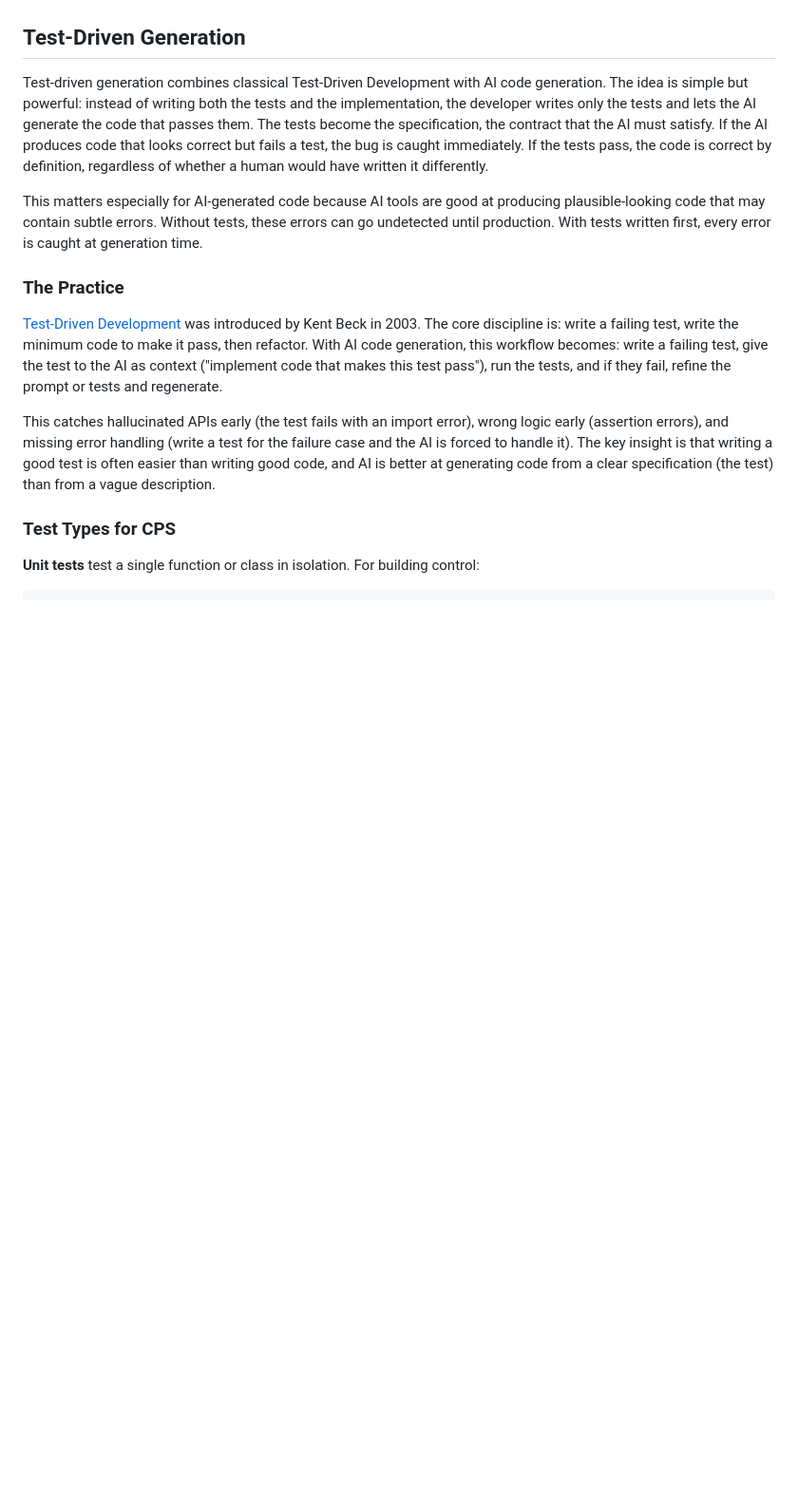
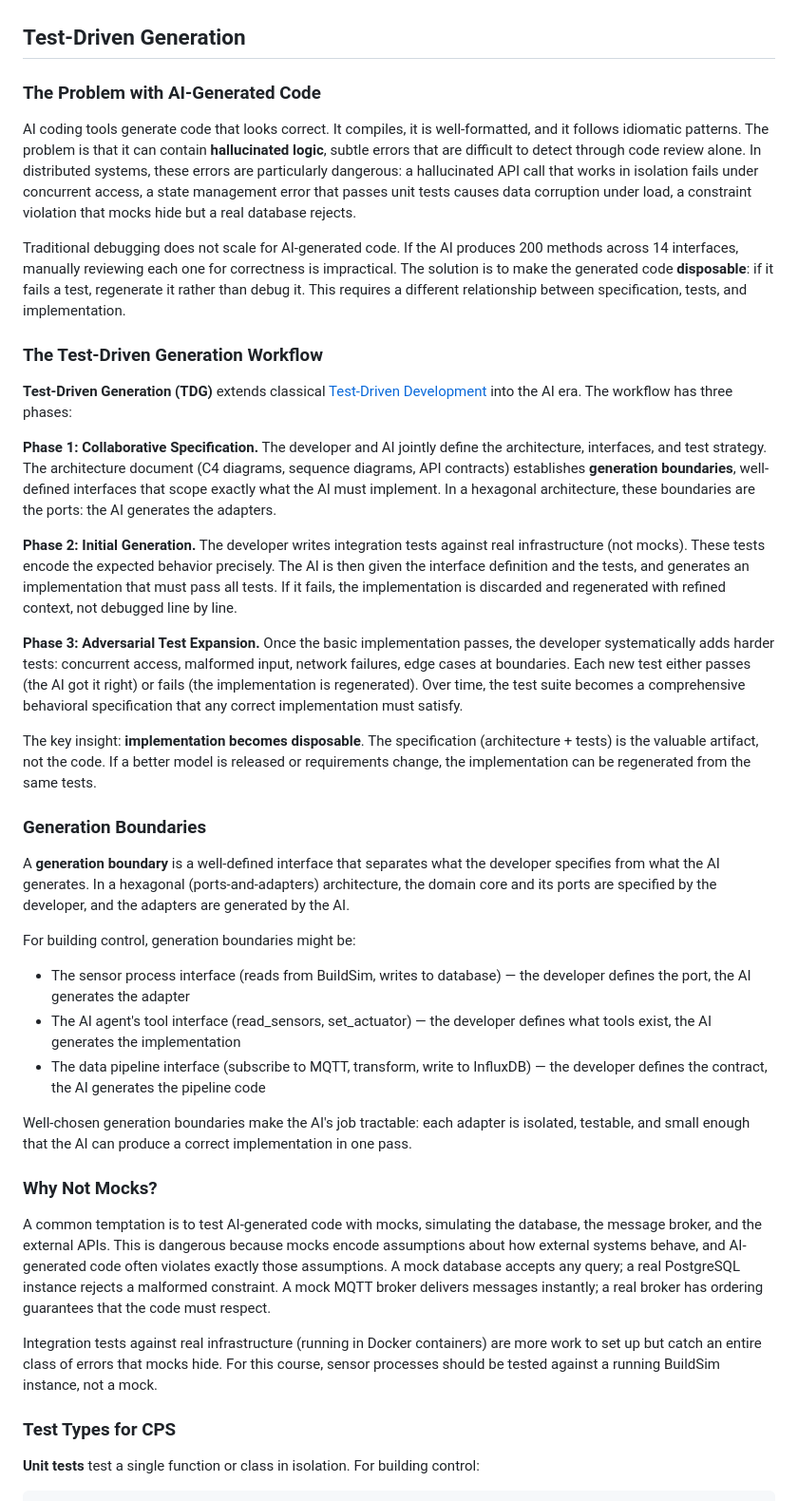
Before and after one commit to eislab-cps/D7065E, a Markdown page: lectures/lecture-5-ai-driven-development.md, the part around the change. Shown at 95% size. GitHub-like rendering; blank space fills up the shorter version.

Commit message:
Rewrite TDG section with three-phase workflow and generation boundaries

```diff
--- a/lectures/lecture-5-ai-driven-development.md
+++ b/lectures/lecture-5-ai-driven-development.md
@@ -42,15 +42,40 @@ flowchart LR
 
 ## Test-Driven Generation
 
-Test-driven generation combines classical Test-Driven Development with AI code generation. The idea is simple but powerful: instead of writing both the tests and the implementation, the developer writes only the tests and lets the AI generate the code that passes them. The tests become the specification, the contract that the AI must satisfy. If the AI produces code that looks correct but fails a test, the bug is caught immediately. If the tests pass, the code is correct by definition, regardless of whether a human would have written it differently.
+### The Problem with AI-Generated Code
 
-This matters especially for AI-generated code because AI tools are good at producing plausible-looking code that may contain subtle errors. Without tests, these errors can go undetected until production. With tests written first, every error is caught at generation time.
+AI coding tools generate code that looks correct. It compiles, it is well-formatted, and it follows idiomatic patterns. The problem is that it can contain **hallucinated logic**, subtle errors that are difficult to detect through code review alone. In distributed systems, these errors are particularly dangerous: a hallucinated API call that works in isolation fails under concurrent access, a state management error that passes unit tests causes data corruption under load, a constraint violation that mocks hide but a real database rejects.
 
-### The Practice
+Traditional debugging does not scale for AI-generated code. If the AI produces 200 methods across 14 interfaces, manually reviewing each one for correctness is impractical. The solution is to make the generated code **disposable**: if it fails a test, regenerate it rather than debug it. This requires a different relationship between specification, tests, and implementation.
 
-[Test-Driven Development](https://www.amazon.com/Test-Driven-Development-Kent-Beck/dp/0321146530) was introduced by Kent Beck in 2003. The core discipline is: write a failing test, write the minimum code to make it pass, then refactor. With AI code generation, this workflow becomes: write a failing test, give the test to the AI as context ("implement code that makes this test pass"), run the tests, and if they fail, refine the prompt or tests and regenerate.
+### The Test-Driven Generation Workflow
 
-This catches hallucinated APIs early (the test fails with an import error), wrong logic early (assertion errors), and missing error handling (write a test for the failure case and the AI is forced to handle it). The key insight is that writing a good test is often easier than writing good code, and AI is better at generating code from a clear specification (the test) than from a vague description.
+**Test-Driven Generation (TDG)** extends classical [Test-Driven Development](https://www.amazon.com/Test-Driven-Development-Kent-Beck/dp/0321146530) into the AI era. The workflow has three phases:
+
+**Phase 1: Collaborative Specification.** The developer and AI jointly define the architecture, interfaces, and test strategy. The architecture document (C4 diagrams, sequence diagrams, API contracts) establishes **generation boundaries**, well-defined interfaces that scope exactly what the AI must implement. In a hexagonal architecture, these boundaries are the ports: the AI generates the adapters.
+
+**Phase 2: Initial Generation.** The developer writes integration tests against real infrastructure (not mocks). These tests encode the expected behavior precisely. The AI is then given the interface definition and the tests, and generates an implementation that must pass all tests. If it fails, the implementation is discarded and regenerated with refined context, not debugged line by line.
+
+**Phase 3: Adversarial Test Expansion.** Once the basic implementation passes, the developer systematically adds harder tests: concurrent access, malformed input, network failures, edge cases at boundaries. Each new test either passes (the AI got it right) or fails (the implementation is regenerated). Over time, the test suite becomes a comprehensive behavioral specification that any correct implementation must satisfy.
+
+The key insight: **implementation becomes disposable**. The specification (architecture + tests) is the valuable artifact, not the code. If a better model is released or requirements change, the implementation can be regenerated from the same tests.
+
+### Generation Boundaries
+
+A **generation boundary** is a well-defined interface that separates what the developer specifies from what the AI generates. In a hexagonal (ports-and-adapters) architecture, the domain core and its ports are specified by the developer, and the adapters are generated by the AI.
+
+For building control, generation boundaries might be:
+- The sensor process interface (reads from BuildSim, writes to database) — the developer defines the port, the AI generates the adapter
+- The AI agent's tool interface (read_sensors, set_actuator) — the developer defines what tools exist, the AI generates the implementation
+- The data pipeline interface (subscribe to MQTT, transform, write to InfluxDB) — the developer defines the contract, the AI generates the pipeline code
+
+Well-chosen generation boundaries make the AI's job tractable: each adapter is isolated, testable, and small enough that the AI can produce a correct implementation in one pass.
+
+### Why Not Mocks?
+
+A common temptation is to test AI-generated code with mocks, simulating the database, the message broker, and the external APIs. This is dangerous because mocks encode assumptions about how external systems behave, and AI-generated code often violates exactly those assumptions. A mock database accepts any query; a real PostgreSQL instance rejects a malformed constraint. A mock MQTT broker delivers messages instantly; a real broker has ordering guarantees that the code must respect.
+
+Integration tests against real infrastructure (running in Docker containers) are more work to set up but catch an entire class of errors that mocks hide. For this course, sensor processes should be tested against a running BuildSim instance, not a mock.
 
 ### Test Types for CPS
 
```
